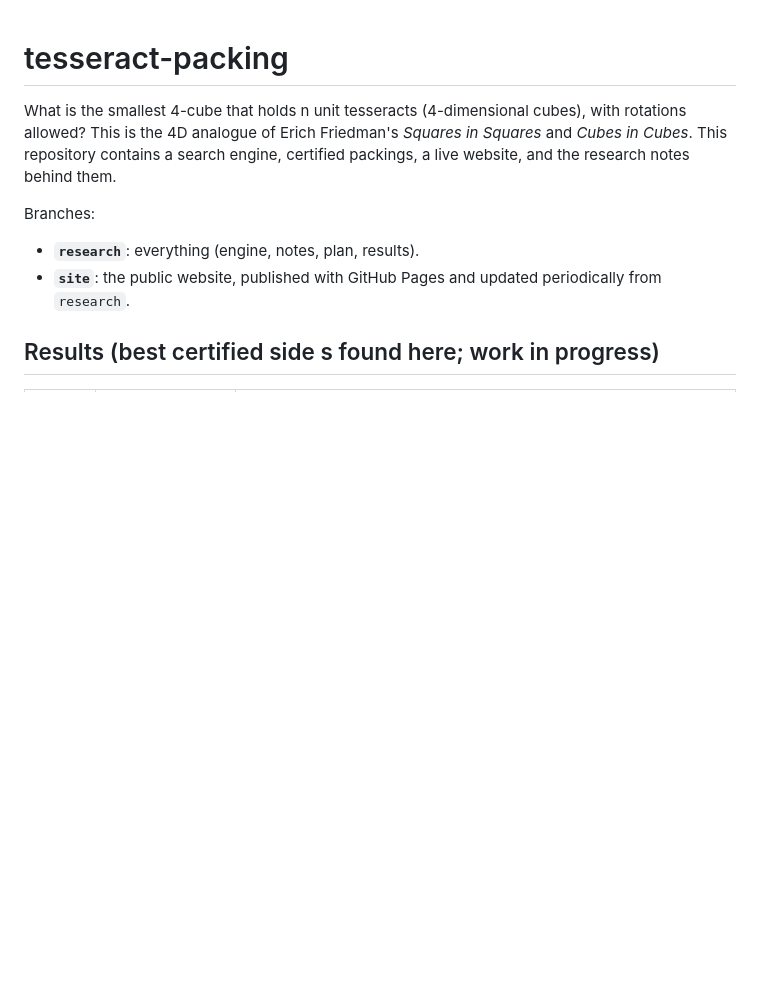
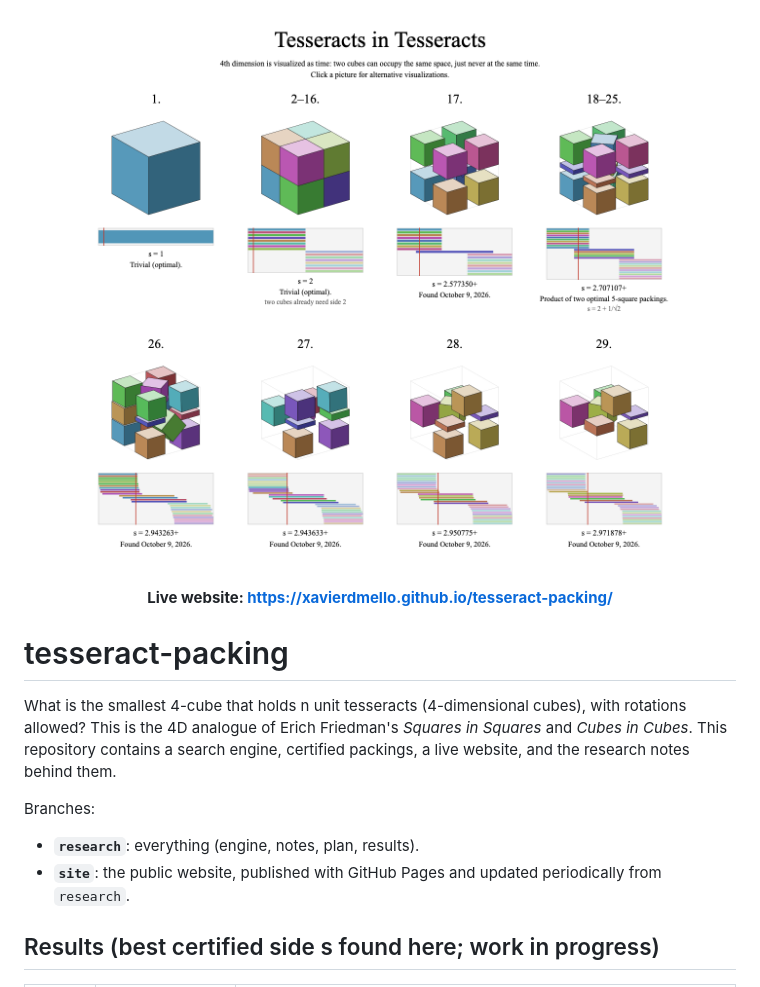
Before and after one commit to xavierdmello/tesseract-packing, a Markdown page: README.md, the part around the change. Drawn GitHub-style; pictures changed too: docs/screenshot.png (added); blank space fills up the shorter version.

Commit message:
README: live-site screenshot header; animate only the occupied time span; publisher refreshes screenshot
Co-Authored-By: Claude Opus 5.5 <noreply@anthropic.com>

```diff
--- a/README.md
+++ b/README.md
@@ -1,3 +1,8 @@
+<p align="center">
+  <a href="https://xavierdmello.github.io/tesseract-packing/"><img src="docs/screenshot.png" alt="Tesseracts in Tesseracts: live website" width="100%"></a>
+</p>
+<p align="center"><b>Live website: <a href="https://xavierdmello.github.io/tesseract-packing/">https://xavierdmello.github.io/tesseract-packing/</a></b></p>
+
 # tesseract-packing
 
 What is the smallest 4-cube that holds n unit tesseracts (4-dimensional cubes), with rotations allowed?
```
Also changed, not shown: 4 other files.
